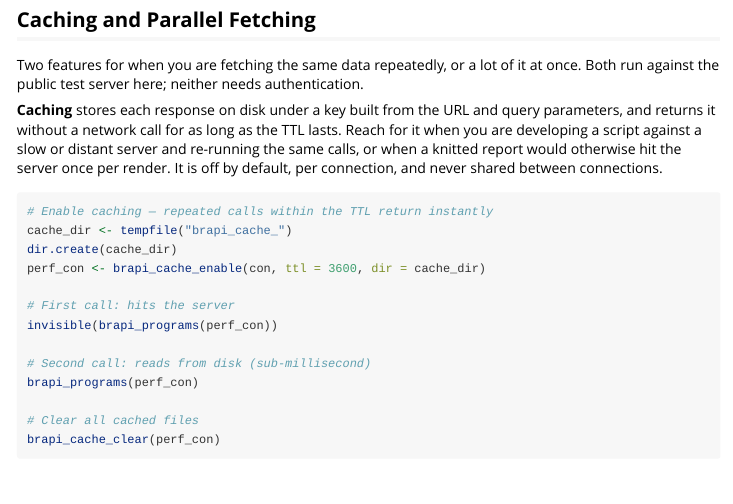
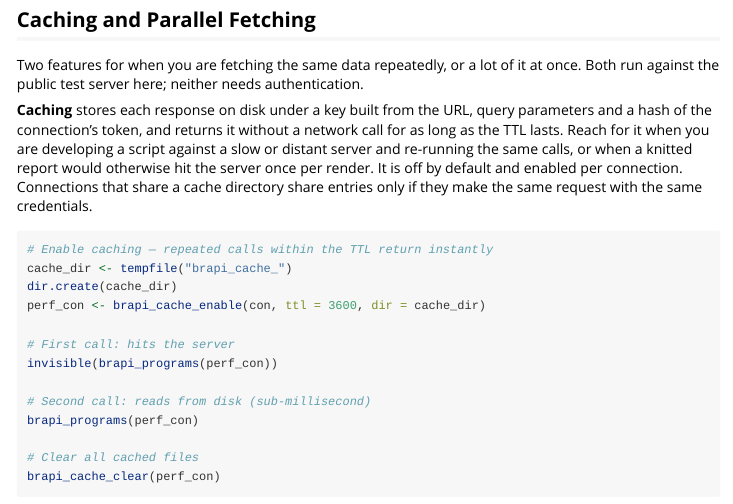
Before and after one commit to josh45-source/brapiR2, an R Markdown document (vignettes/brapiR2.Rmd): the page in a window 1100 px wide, from 4680 px down. Rendered offline with R 4.5, knitr and Pandoc, with nearby package versions; some code elsewhere in the file could not run offline.

Commit message:
Key the cache by token and clear only cache files
Fixes #12

Co-Authored-By: Claude Opus 5.5 <noreply@anthropic.com>
Claude-Session: https://claude.ai/code/session_01FpaX7faXchjF6CdnnVbWtt

````diff
--- a/vignettes/brapiR2.Rmd
+++ b/vignettes/brapiR2.Rmd
@@ -322,12 +322,14 @@ Two features for when you are fetching the same data repeatedly, or a lot
 of it at once. Both run against the public test server here; neither needs
 authentication.
 
-**Caching** stores each response on disk under a key built from the URL and
-query parameters, and returns it without a network call for as long as the
-TTL lasts. Reach for it when you are developing a script against a slow or
-distant server and re-running the same calls, or when a knitted report
-would otherwise hit the server once per render. It is off by default, per
-connection, and never shared between connections.
+**Caching** stores each response on disk under a key built from the URL,
+query parameters and a hash of the connection's token, and returns it
+without a network call for as long as the TTL lasts. Reach for it when you
+are developing a script against a slow or distant server and re-running the
+same calls, or when a knitted report would otherwise hit the server once
+per render. It is off by default and enabled per connection. Connections
+that share a cache directory share entries only if they make the same
+request with the same credentials.
 
 ```{r performance, eval = server_up}
 # Enable caching — repeated calls within the TTL return instantly
````
Also changed, not shown: NEWS.md (+6 -0 lines), R/cache.R (+17 -8 lines), R/request.R (+6 -1 lines), 3 other files.
